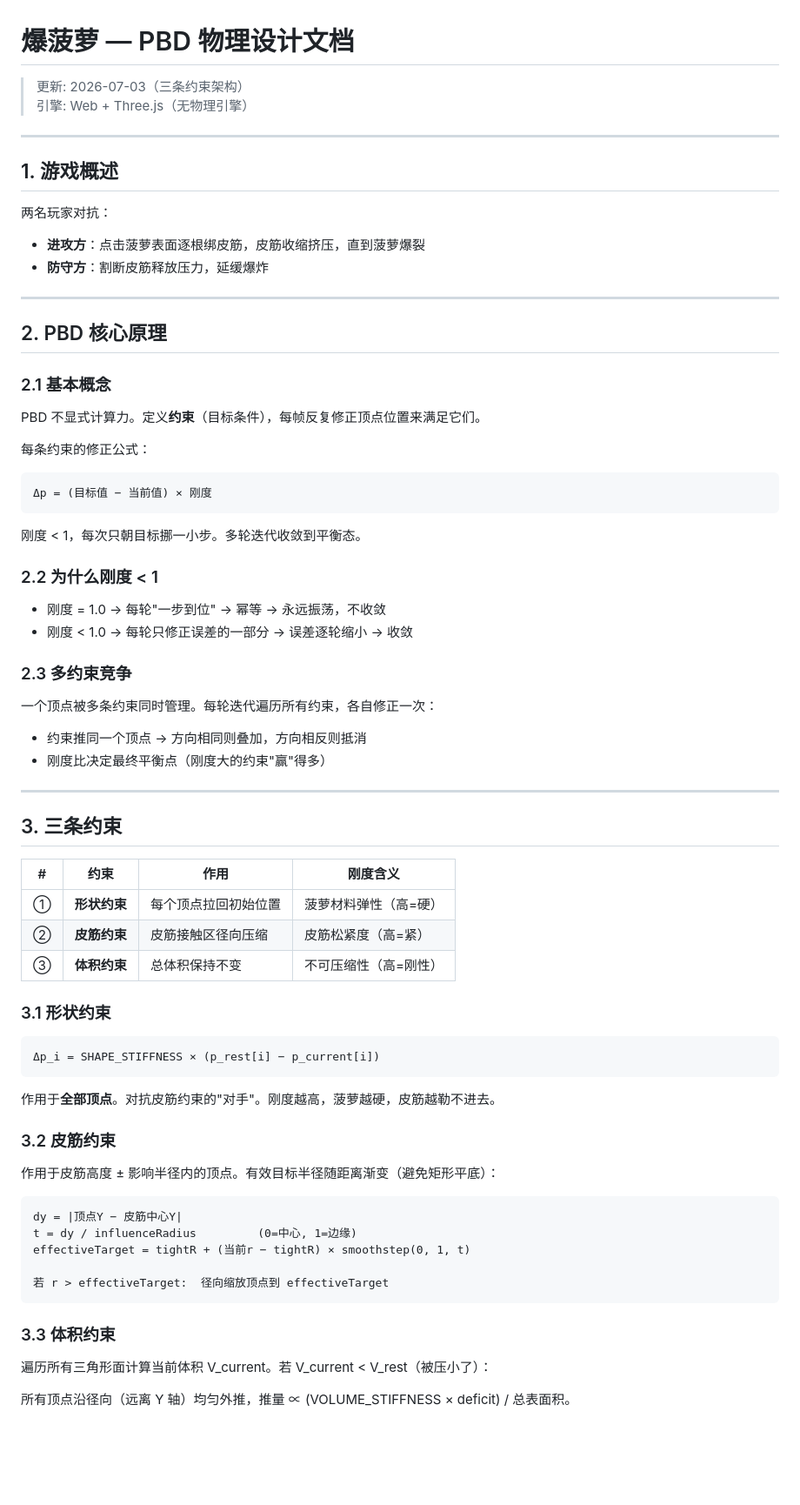
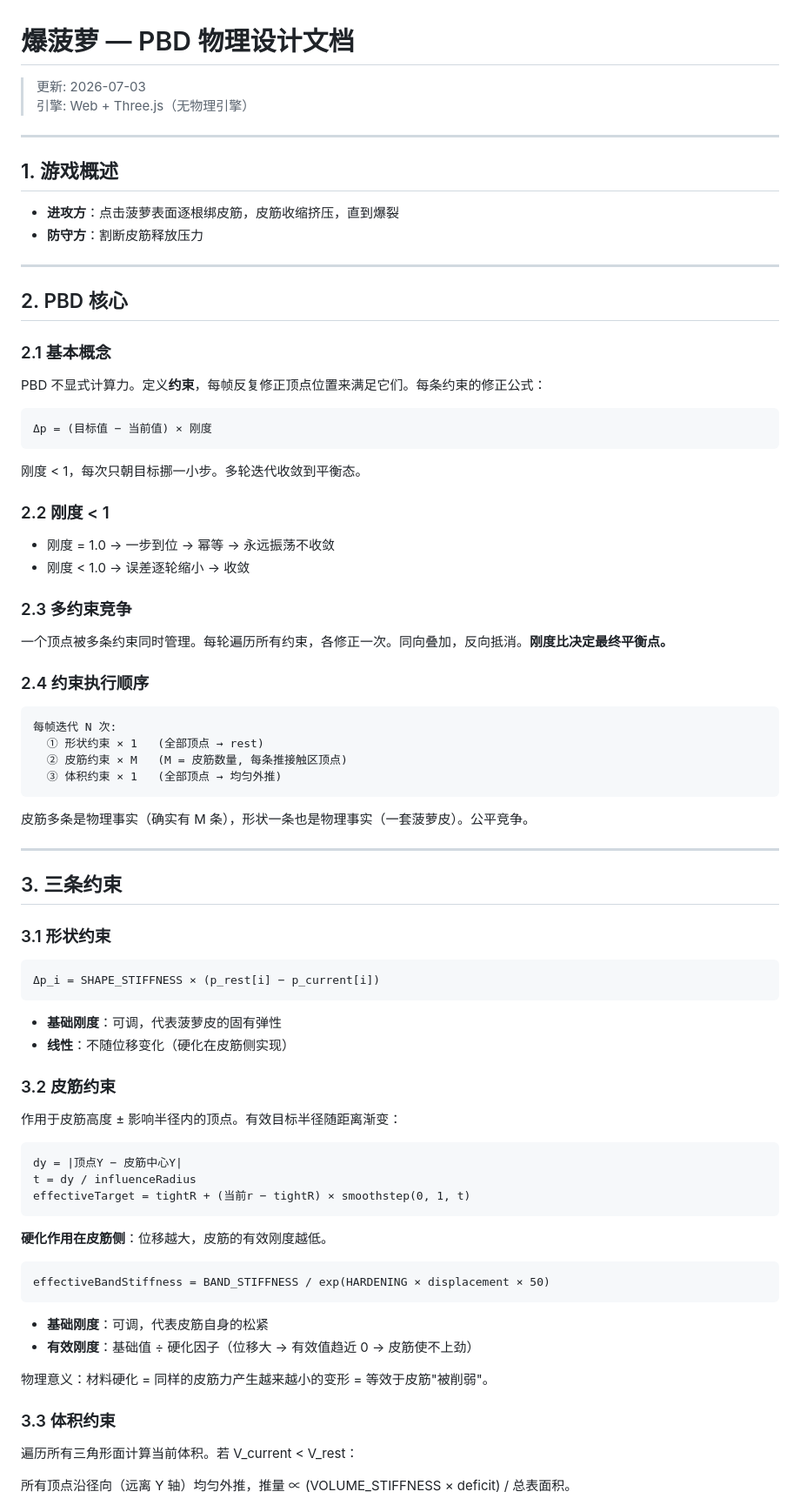
Before and after one commit to zhengchengdong/baoboluo, a Markdown page: PBD_PHYSICS_DESIGN.md, the part around one of its changes. Shown at 87% size. Drawn GitHub-style; blank space fills up the shorter version.

````diff
--- a/PBD_PHYSICS_DESIGN.md
+++ b/PBD_PHYSICS_DESIGN.md
@@ -1,50 +1,52 @@
 # 爆菠萝 — PBD 物理设计文档
 
-> 更新: 2026-07-03（三条约束架构）
+> 更新: 2026-07-03
 > 引擎: Web + Three.js（无物理引擎）
 
 ---
 
 ## 1. 游戏概述
 
-两名玩家对抗：
-- **进攻方**：点击菠萝表面逐根绑皮筋，皮筋收缩挤压，直到菠萝爆裂
-- **防守方**：割断皮筋释放压力，延缓爆炸
+- **进攻方**：点击菠萝表面逐根绑皮筋，皮筋收缩挤压，直到爆裂
+- **防守方**：割断皮筋释放压力
 
 ---
 
-## 2. PBD 核心原理
+## 2. PBD 核心
 
 ### 2.1 基本概念
 
-PBD 不显式计算力。定义**约束**（目标条件），每帧反复修正顶点位置来满足它们。
+PBD 不显式计算力。定义**约束**，每帧反复修正顶点位置来满足它们。每条约束的修正公式：
 
-每条约束的修正公式：
 ```
 Δp = (目标值 − 当前值) × 刚度
 ```
+
 刚度 < 1，每次只朝目标挪一小步。多轮迭代收敛到平衡态。
 
-### 2.2 为什么刚度 < 1
+### 2.2 刚度 < 1
 
-- 刚度 = 1.0 → 每轮"一步到位" → 幂等 → 永远振荡，不收敛
-- 刚度 < 1.0 → 每轮只修正误差的一部分 → 误差逐轮缩小 → 收敛
+- 刚度 = 1.0 → 一步到位 → 幂等 → 永远振荡不收敛
+- 刚度 < 1.0 → 误差逐轮缩小 → 收敛
 
 ### 2.3 多约束竞争
 
-一个顶点被多条约束同时管理。每轮迭代遍历所有约束，各自修正一次：
-- 约束推同一个顶点 → 方向相同则叠加，方向相反则抵消
-- 刚度比决定最终平衡点（刚度大的约束"赢"得多）
+一个顶点被多条约束同时管理。每轮遍历所有约束，各修正一次。同向叠加，反向抵消。**刚度比决定最终平衡点。**
+
+### 2.4 约束执行顺序
+
+```
+每帧迭代 N 次:
+  ① 形状约束 × 1   (全部顶点 → rest)
+  ② 皮筋约束 × M   (M = 皮筋数量, 每条推接触区顶点)
+  ③ 体积约束 × 1   (全部顶点 → 均匀外推)
+```
+
+皮筋多条是物理事实（确实有 M 条），形状一条也是物理事实（一套菠萝皮）。公平竞争。
 
 ---
 
 ## 3. 三条约束
-
-| # | 约束 | 作用 | 刚度含义 |
-|---|------|------|---------|
-| ① | **形状约束** | 每个顶点拉回初始位置 | 菠萝材料弹性（高=硬） |
-| ② | **皮筋约束** | 皮筋接触区径向压缩 | 皮筋松紧度（高=紧） |
-| ③ | **体积约束** | 总体积保持不变 | 不可压缩性（高=刚性） |
 
 ### 3.1 形状约束
 
@@ -52,23 +54,33 @@ PBD 不显式计算力。定义**约束**（目标条件），每帧反复修正
 Δp_i = SHAPE_STIFFNESS × (p_rest[i] − p_current[i])
 ```
 
-作用于**全部顶点**。对抗皮筋约束的"对手"。刚度越高，菠萝越硬，皮筋越勒不进去。
+- **基础刚度**：可调，代表菠萝皮的固有弹性
+- **线性**：不随位移变化（硬化在皮筋侧实现）
 
 ### 3.2 皮筋约束
 
-作用于皮筋高度 ± 影响半径内的顶点。有效目标半径随距离渐变（避免矩形平底）：
+作用于皮筋高度 ± 影响半径内的顶点。有效目标半径随距离渐变：
 
 ```
 dy = |顶点Y − 皮筋中心Y|
-t = dy / influenceRadius         (0=中心, 1=边缘)
+t = dy / influenceRadius
 effectiveTarget = tightR + (当前r − tightR) × smoothstep(0, 1, t)
+```
 
-若 r > effectiveTarget:  径向缩放顶点到 effectiveTarget
+**硬化作用在皮筋侧**：位移越大，皮筋的有效刚度越低。
+
 ```
+effectiveBandStiffness = BAND_STIFFNESS / exp(HARDENING × displacement × 50)
+```
+
+- **基础刚度**：可调，代表皮筋自身的松紧
+- **有效刚度**：基础值 ÷ 硬化因子（位移大 → 有效值趋近 0 → 皮筋使不上劲）
+
+物理意义：材料硬化 = 同样的皮筋力产生越来越小的变形 = 等效于皮筋"被削弱"。
 
 ### 3.3 体积约束
 
-遍历所有三角形面计算当前体积 V_current。若 V_current < V_rest（被压小了）：
+遍历所有三角形面计算当前体积。若 V_current < V_rest：
 
 所有顶点沿径向（远离 Y 轴）均匀外推，推量 ∝ (VOLUME_STIFFNESS × deficit) / 总表面积。
 
````
Also changed, not shown: other parts of PBD_PHYSICS_DESIGN.md (+31 -50 lines).
